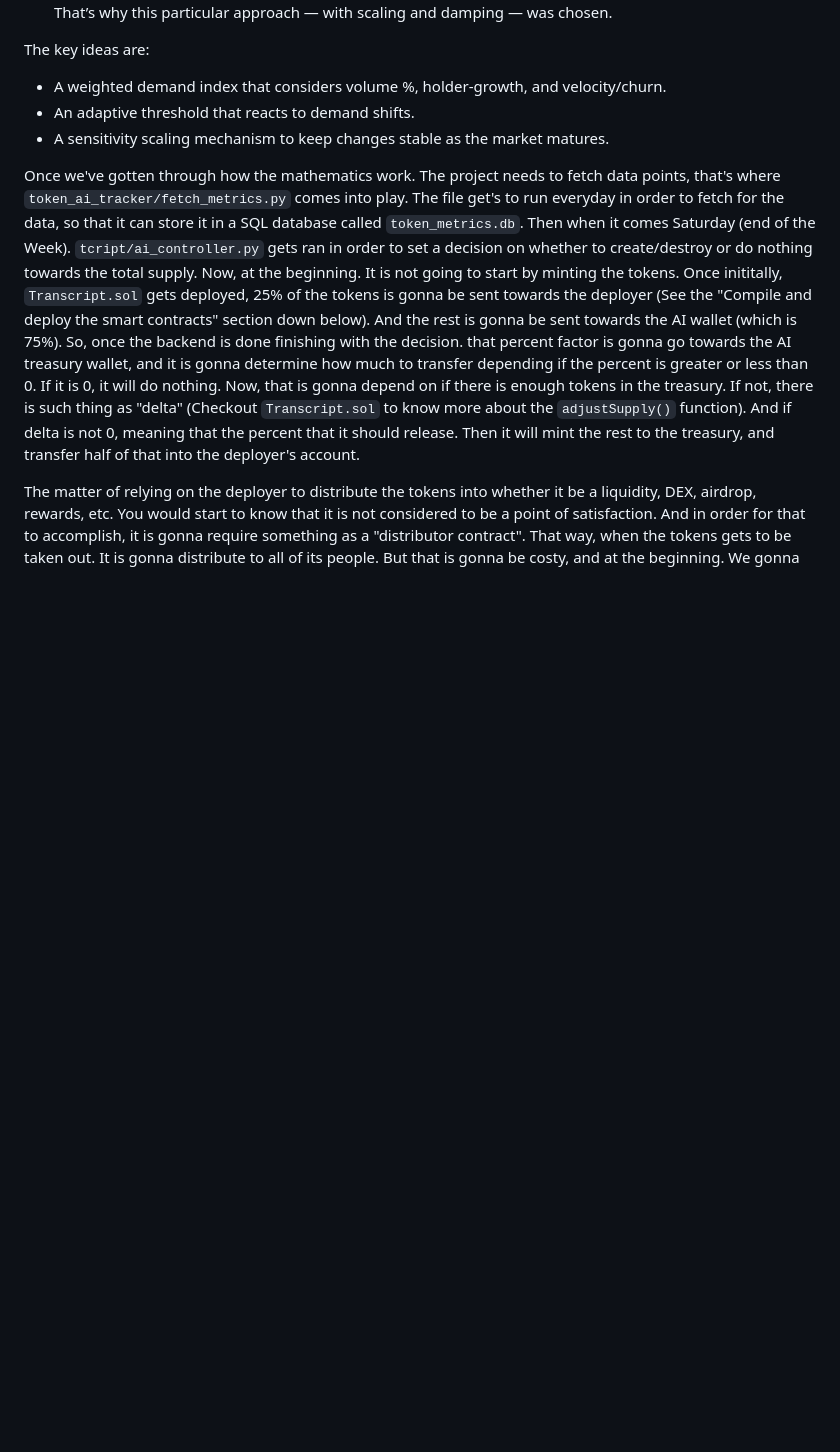
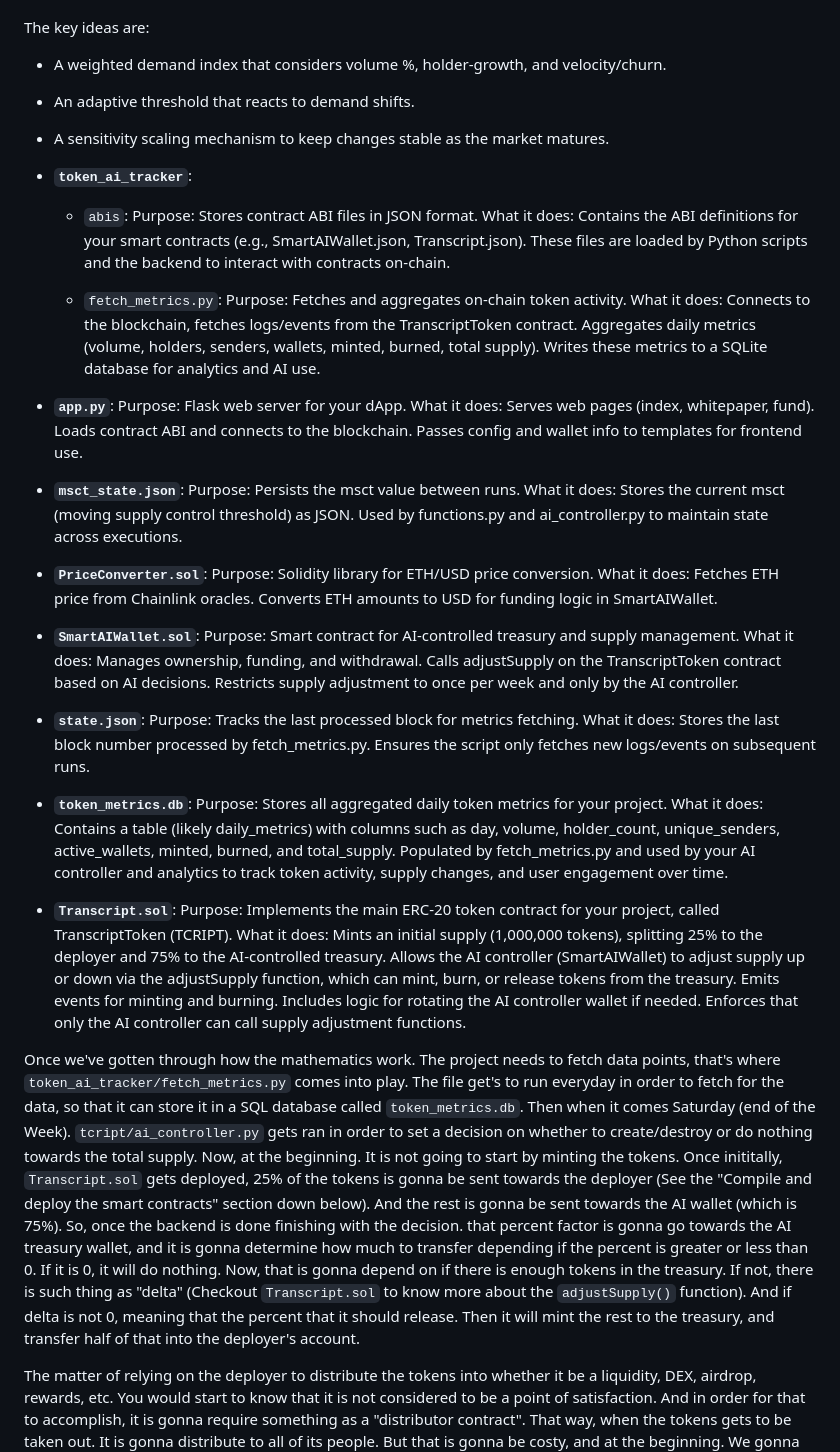
Before and after one commit to tahahasan897/govinance_protocol, a Markdown page: README.md, the part around the change printed below. Drawn GitHub-style; blank space fills up the shorter version.

```diff
--- a/README.md
+++ b/README.md
@@ -84,6 +128,70 @@ The key ideas are:
   - A weighted demand index that considers volume %, holder-growth, and velocity/churn.
   - An adaptive threshold that reacts to demand shifts.
   - A sensitivity scaling mechanism to keep changes stable as the market matures.
+
+
+- **`token_ai_tracker`**:
+  - `abis`:
+    Purpose: Stores contract ABI files in JSON format.
+    What it does:
+    Contains the ABI definitions for your smart contracts (e.g., SmartAIWallet.json, Transcript.json).
+    These files are loaded by Python scripts and the backend to interact with contracts on-chain.
+
+  - `fetch_metrics.py`:
+    Purpose: Fetches and aggregates on-chain token activity.
+    What it does:
+    Connects to the blockchain, fetches logs/events from the TranscriptToken contract.
+    Aggregates daily metrics (volume, holders, senders, wallets, minted, burned, total supply).
+    Writes these metrics to a SQLite database for analytics and AI use.
+
+- **`app.py`**:
+  Purpose: Flask web server for your dApp.
+  What it does:
+  Serves web pages (index, whitepaper, fund).
+  Loads contract ABI and connects to the blockchain.
+  Passes config and wallet info to templates for frontend use.
+
+- **`msct_state.json`**:
+  Purpose: Persists the msct value between runs.
+  What it does:
+  Stores the current msct (moving supply control threshold) as JSON.
+  Used by functions.py and ai_controller.py to maintain state across executions.
+
+- **`PriceConverter.sol`**:
+  Purpose: Solidity library for ETH/USD price conversion.
+  What it does:
+  Fetches ETH price from Chainlink oracles.
+  Converts ETH amounts to USD for funding logic in SmartAIWallet.
+
+- **`SmartAIWallet.sol`**:
+  Purpose: Smart contract for AI-controlled treasury and supply management.
+  What it does:
+  Manages ownership, funding, and withdrawal.
+  Calls adjustSupply on the TranscriptToken contract based on AI decisions.
+  Restricts supply adjustment to once per week and only by the AI controller.
+
+- **`state.json`**:
+  Purpose: Tracks the last processed block for metrics fetching.
+  What it does:
+  Stores the last block number processed by fetch_metrics.py.
+  Ensures the script only fetches new logs/events on subsequent runs.
+
+- **`token_metrics.db`**:
+  Purpose:
+  Stores all aggregated daily token metrics for your project.
+  What it does:
+  Contains a table (likely daily_metrics) with columns such as day, volume, holder_count, unique_senders, active_wallets, minted, burned, and total_supply.
+  Populated by fetch_metrics.py and used by your AI controller and analytics to track token activity, supply changes, and user engagement over time.
+
+- **`Transcript.sol`**:
+  Purpose:
+  Implements the main ERC-20 token contract for your project, called TranscriptToken (TCRIPT).
+  What it does:
+  Mints an initial supply (1,000,000 tokens), splitting 25% to the deployer and 75% to the AI-controlled treasury.
+  Allows the AI controller (SmartAIWallet) to adjust supply up or down via the adjustSupply function, which can mint, burn, or release tokens from the treasury.
+  Emits events for minting and burning.
+  Includes logic for rotating the AI controller wallet if needed.
+  Enforces that only the AI controller can call supply adjustment functions.
 
 Once we've gotten through how the mathematics work. The project needs to fetch data points, that's where `token_ai_tracker/fetch_metrics.py` comes into play. The file get's to run everyday in order to fetch for the data, so that it can store it in a SQL database
 called `token_metrics.db`. Then when it comes Saturday (end of the Week). `tcript/ai_controller.py` gets ran in order to set a decision on whether to create/destroy or do nothing towards the total supply. Now, at the beginning. It is not going to start by minting
```
Also changed, not shown: other parts of README.md (+45 -1 lines).
